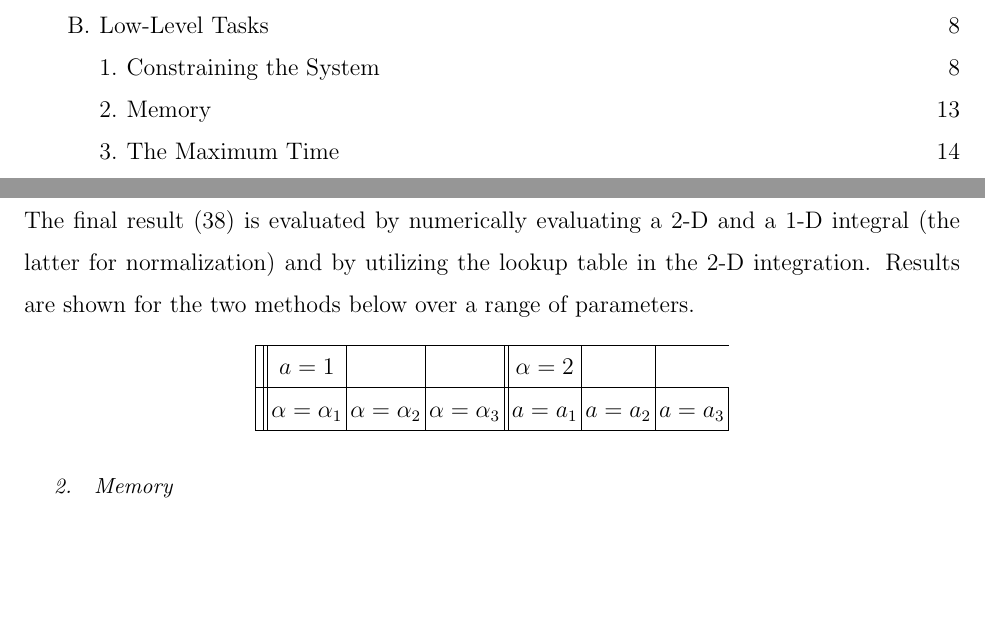
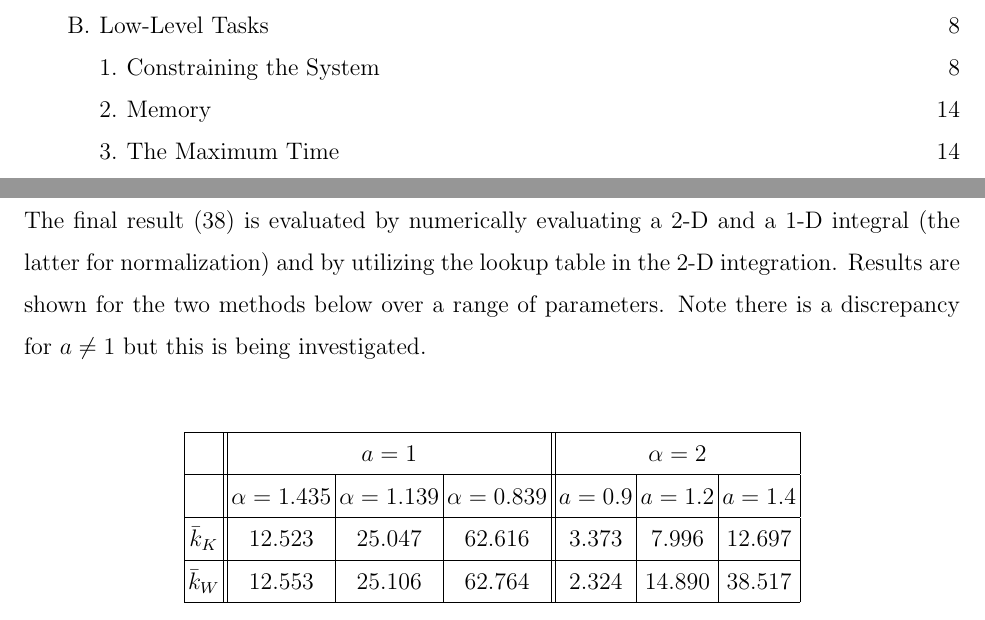
Before and after one commit to wjcunningham7/causets, a LaTeX paper (notes/causets.tex): two parts of pages 2 and 13 of 50, joined at a grey line, cut so that both start at the same text, the shorter picture padded with empty space. Compiled offline with pdfLaTeX.

Commit message:
Updated notes

```diff
--- a/notes/causets.tex
+++ b/notes/causets.tex
@@ -386,25 +386,18 @@ Then, the average in- and out-degree should be
 \bar{k}\left(\eta_0,a,\alpha\right) &= \frac{4\pi\delta\alpha^8}{3\mathcal{N}}\int_0^{\eta_0}\int_0^{\eta_0}\,\abs{\eta^\prime - \eta^{\prime\prime}}^3 r^4\left(\eta^\prime\right)r^4\left(\eta^{\prime\prime}\right)\,\mathrm d\eta^\prime\,\mathrm d\eta^{\prime\prime} \label{eq:alt_avg_deg}
 \end{align}
 
-\noindent The final result~\eqref{eq:alt_avg_deg} is evaluated by numerically evaluating a 2-D and a 1-D integral (the latter for normalization) and by utilizing the lookup table in the 2-D integration.  Results are shown for the two methods below over a range of parameters.
+\noindent The final result~\eqref{eq:alt_avg_deg} is evaluated by numerically evaluating a 2-D and a 1-D integral (the latter for normalization) and by utilizing the lookup table in the 2-D integration.  Results are shown for the two methods below over a range of parameters.  Note there is a discrepancy for $a \neq 1$ but this is being investigated.
 
 \begin{center}
 \begin{tabular}{|c||c|c|c||c|c|c|}
   \hline
-  & $a = 1$ & & & $\alpha = 2$ & \\ \hline
-  & $\alpha = \alpha_1$ & $\alpha = \alpha_2$ & $\alpha = \alpha_3$ & $a = a_1$ & $a = a_2$ & $a = a_3$ \\
+  & \multicolumn{3}{|c||}{$a = 1$} & \multicolumn{3}{|c|}{$\alpha = 2$} \\ \hline
+  & $\alpha = 1.435$ & $\alpha = 1.139$ & $\alpha = 0.839$ & $a = 0.9$ & $a = 1.2$ & $a = 1.4$ \\ \hline
+  $\bar{k}_K$ & 12.523 & 25.047 & 62.616 & 3.373 & 7.996 & 12.697 \\ \hline
+  $\bar{k}_W$ & 12.553 & 25.106 & 62.764 & 2.324 & 14.890 & 38.517 \\
   \hline
 \end{tabular}
 \end{center}
-
-
-
-
-
-
-
-
-
 
 \subsubsection{Memory}
 The next step requires allocating the data structures used to define a graph.
```
Also changed, not shown: notes/causets.pdf, 3 other files.
